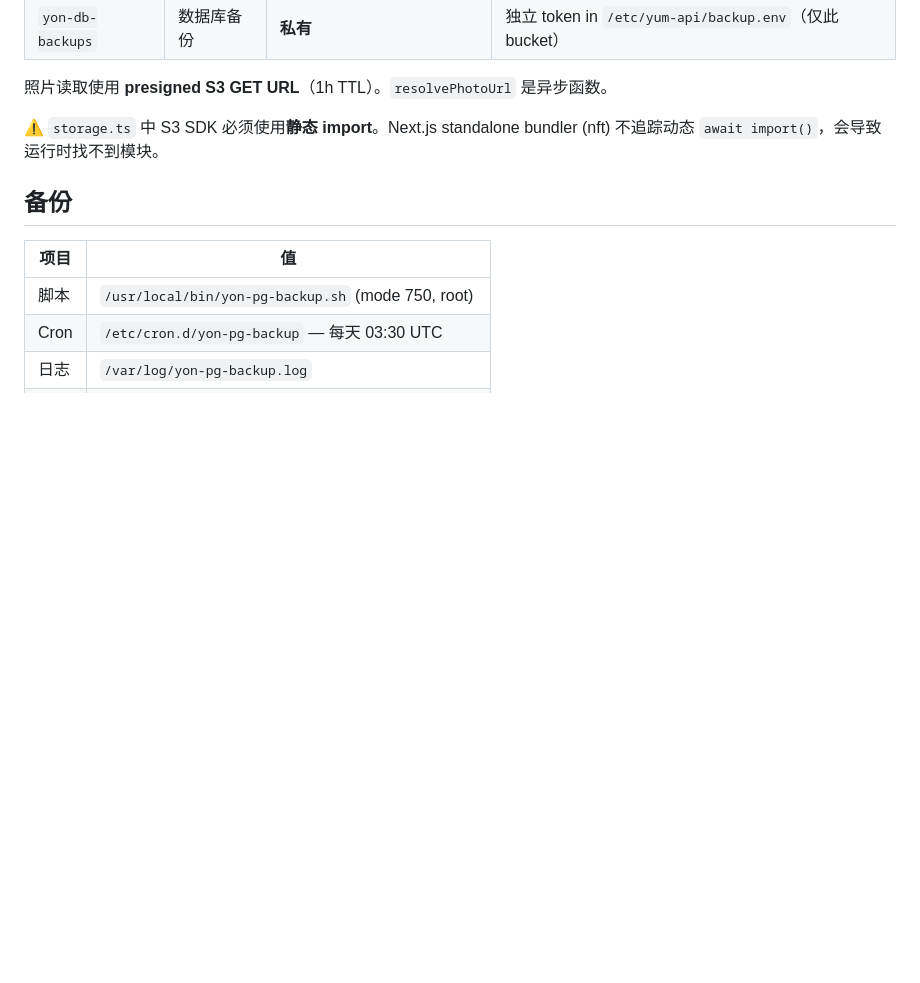
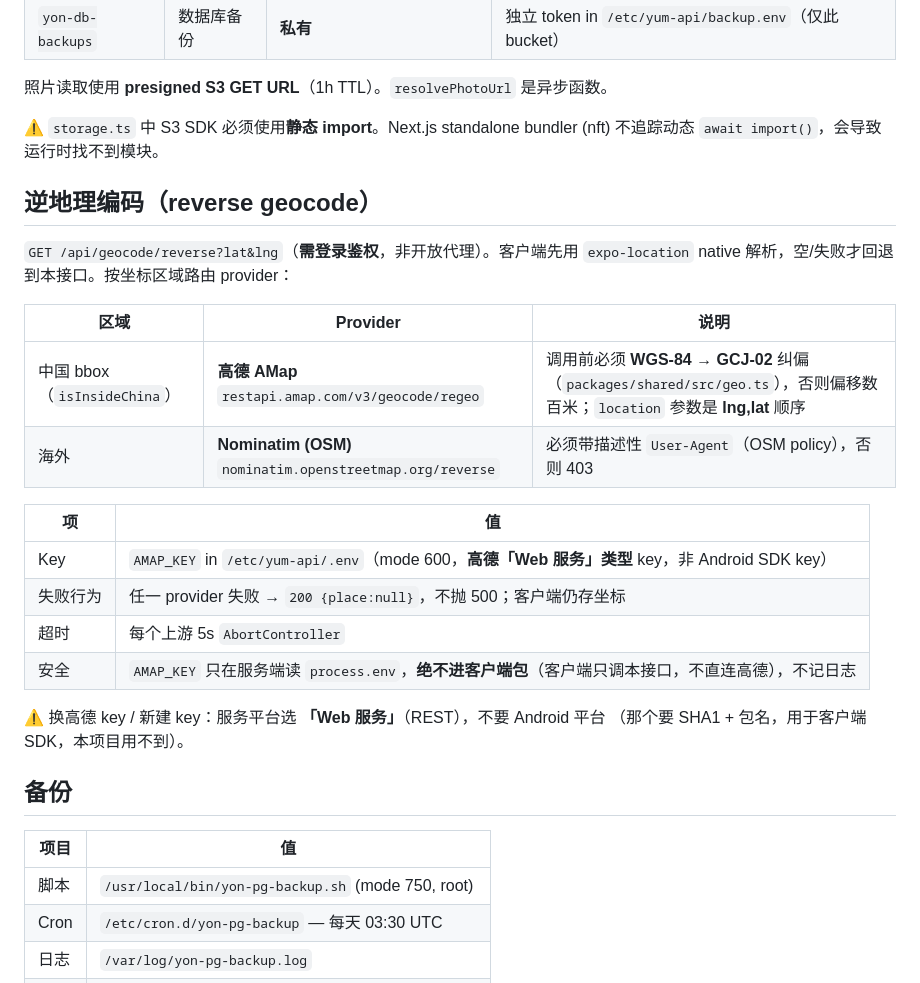
Before and after one commit to zxcrf/yummy-or-not, a Markdown page: docs/ops/infra.md, the part around the change. Drawn GitHub-style; blank space fills up the shorter version.

Commit message:
docs(ops): document reverse-geocode infra + AMAP_KEY; pre-deploy checks in yon-deploy
- docs/ops/infra.md: new "逆地理编码" section — /api/geocode/reverse auth-guarded,
  region routing (AMap+GCJ-02 for China, Nominatim overseas), AMAP_KEY location +
  Web-服务 key type caveat, failure/timeout/security behavior.
- CLAUDE.md: add AMAP_KEY to the production security-boundary secret list.
- yon-deploy SKILL.md: new "Step 0 — Pre-deploy checks" covering staging a new env
  var (AMAP_KEY) and running a DB migration BEFORE the container restart.

Co-Authored-By: Claude Opus 4.8 (1M context) <noreply@anthropic.com>

```diff
--- a/docs/ops/infra.md
+++ b/docs/ops/infra.md
@@ -55,6 +55,26 @@ ssh ubuntu@baobao.click 'docker run -d --name yon-pg --restart unless-stopped \
 照片读取使用 **presigned S3 GET URL**（1h TTL）。`resolvePhotoUrl` 是异步函数。
 
 ⚠️ `storage.ts` 中 S3 SDK 必须使用**静态 import**。Next.js standalone bundler (nft) 不追踪动态 `await import()`，会导致运行时找不到模块。
+
+## 逆地理编码（reverse geocode）
+
+`GET /api/geocode/reverse?lat&lng`（**需登录鉴权**，非开放代理）。客户端先用
+`expo-location` native 解析，空/失败才回退到本接口。按坐标区域路由 provider：
+
+| 区域 | Provider | 说明 |
+|---|---|---|
+| 中国 bbox（`isInsideChina`） | **高德 AMap** `restapi.amap.com/v3/geocode/regeo` | 调用前必须 **WGS-84 → GCJ-02** 纠偏（`packages/shared/src/geo.ts`），否则偏移数百米；`location` 参数是 **lng,lat** 顺序 |
+| 海外 | **Nominatim (OSM)** `nominatim.openstreetmap.org/reverse` | 必须带描述性 `User-Agent`（OSM policy），否则 403 |
+
+| 项 | 值 |
+|---|---|
+| Key | `AMAP_KEY` in `/etc/yum-api/.env`（mode 600，**高德「Web 服务」类型** key，非 Android SDK key） |
+| 失败行为 | 任一 provider 失败 → `200 {place:null}`，不抛 500；客户端仍存坐标 |
+| 超时 | 每个上游 5s `AbortController` |
+| 安全 | `AMAP_KEY` 只在服务端读 `process.env`，**绝不进客户端包**（客户端只调本接口，不直连高德），不记日志 |
+
+⚠️ 换高德 key / 新建 key：服务平台选 **「Web 服务」**（REST），不要 Android 平台
+（那个要 SHA1 + 包名，用于客户端 SDK，本项目用不到）。
 
 ## 备份
 
```
Also changed, not shown: CLAUDE.md (+1 -1 lines), 1 other file.
